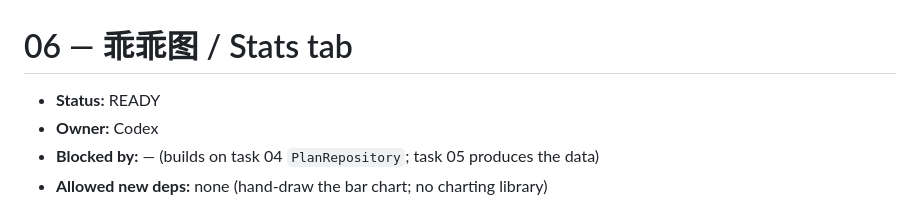
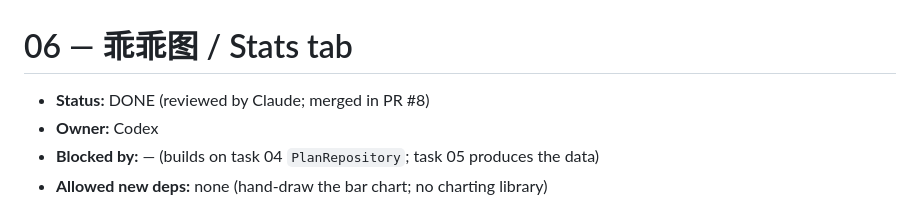
Before and after one commit to orzzzl/nudge, a Markdown page: tasks/06-stats-guai-chart.md, the part around the change. Drawn GitHub-style.

```diff
--- a/tasks/06-stats-guai-chart.md
+++ b/tasks/06-stats-guai-chart.md
@@ -1,6 +1,6 @@
 # 06 — 乖乖图 / Stats tab
 
-- **Status:** READY
+- **Status:** DONE (reviewed by Claude; merged in PR #8)
 - **Owner:** Codex
 - **Blocked by:** — (builds on task 04 `PlanRepository`; task 05 produces the data)
 - **Allowed new deps:** none (hand-draw the bar chart; no charting library)
```
Also changed, not shown: tasks/README.md (+3 -1 lines).
